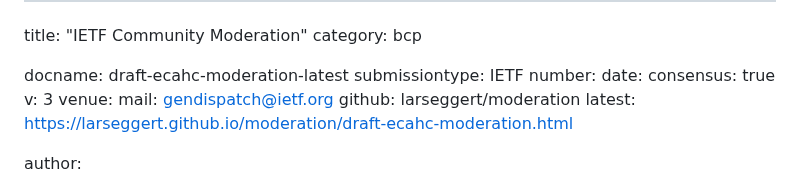
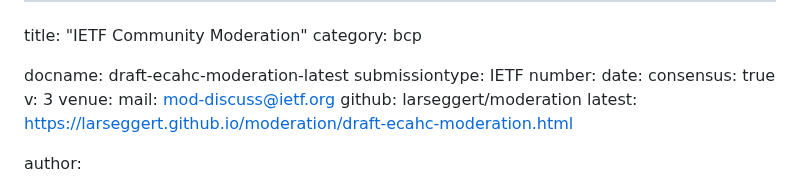
Before and after one commit to larseggert/moderation, a Markdown page: draft-ecahc-moderation.md, the part around the change. Rendered like a GitHub page.

Commit message:
Discussion on mod-discuss@ (#61)

```diff
--- a/draft-ecahc-moderation.md
+++ b/draft-ecahc-moderation.md
@@ -9,7 +9,7 @@ date:
 consensus: true
 v: 3
 venue:
-    mail: gendispatch@ietf.org
+    mail: mod-discuss@ietf.org
     github: larseggert/moderation
     latest: https://larseggert.github.io/moderation/draft-ecahc-moderation.html
 
```
